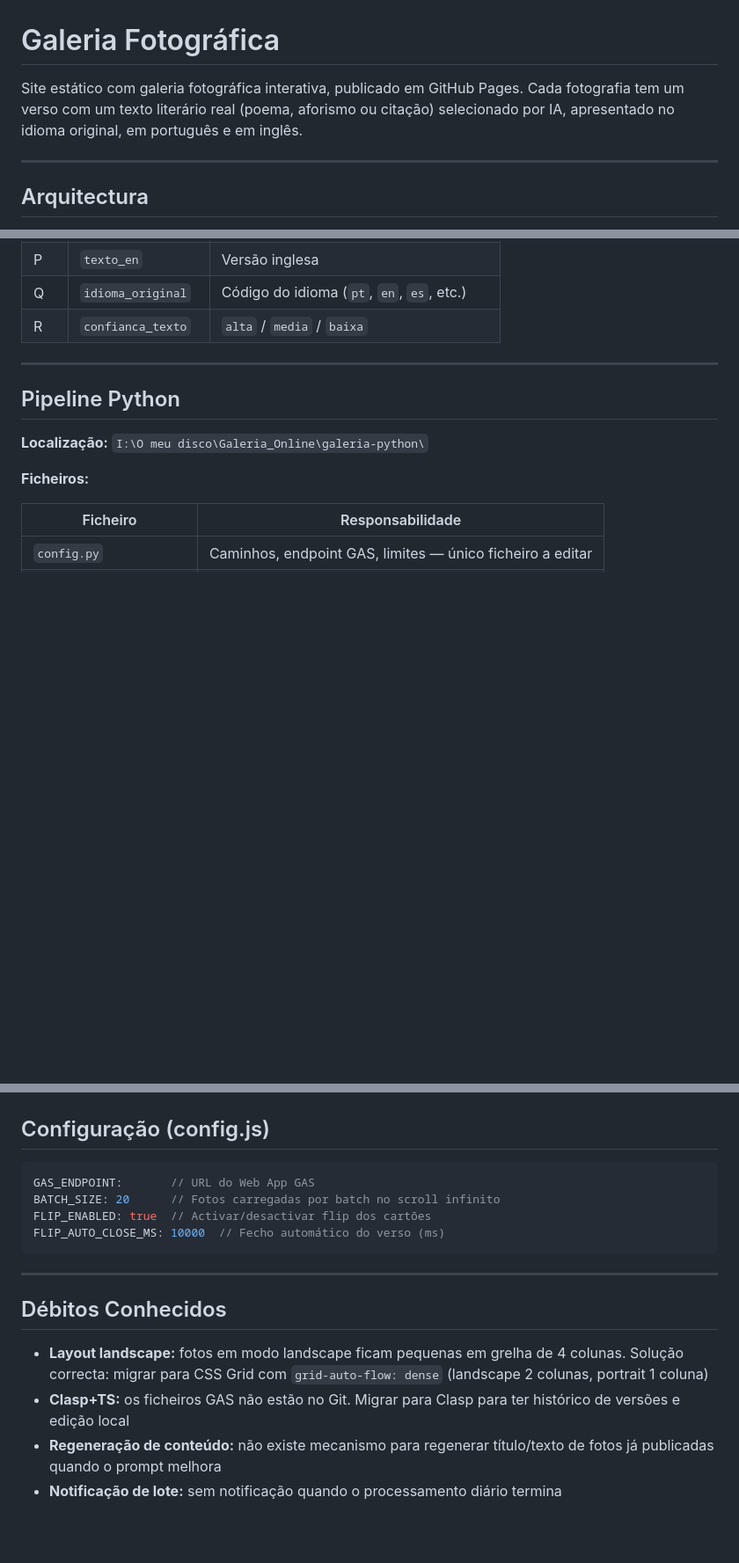
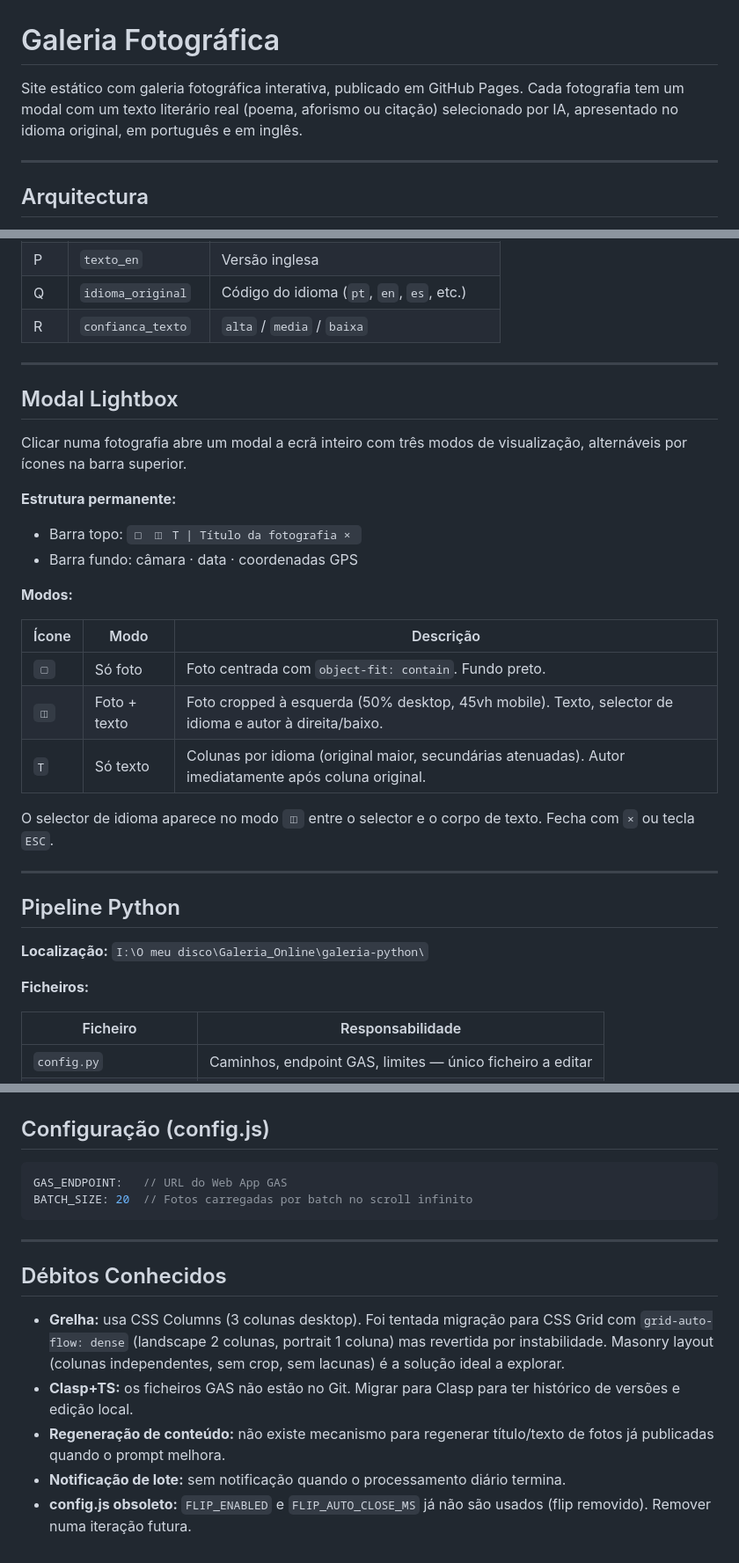
Before and after one commit to diogocarmu/galeria-fotografica, a Markdown page: README.md, 3 parts joined by grey strips. Shown at 88% size. Drawn GitHub-style; blank space fills up the shorter version.

Commit message:
docs: update README to reflect lightbox modal and current state

````diff
--- a/README.md
+++ b/README.md
@@ -1,6 +1,6 @@
 # Galeria Fotográfica
 
-Site estático com galeria fotográfica interativa, publicado em GitHub Pages. Cada fotografia tem um verso com um texto literário real (poema, aforismo ou citação) selecionado por IA, apresentado no idioma original, em português e em inglês.
+Site estático com galeria fotográfica interativa, publicado em GitHub Pages. Cada fotografia tem um modal com um texto literário real (poema, aforismo ou citação) selecionado por IA, apresentado no idioma original, em português e em inglês.
 
 ---
 
@@ -95,6 +95,26 @@ Separador: `galeria`
 | P | `texto_en` | Versão inglesa |
 | Q | `idioma_original` | Código do idioma (`pt`, `en`, `es`, etc.) |
 | R | `confianca_texto` | `alta` / `media` / `baixa` |
+
+---
+
+## Modal Lightbox
+
+Clicar numa fotografia abre um modal a ecrã inteiro com três modos de visualização, alternáveis por ícones na barra superior.
+
+**Estrutura permanente:**
+- Barra topo: `▢ ◫ T | Título da fotografia × `
+- Barra fundo: câmara · data · coordenadas GPS
+
+**Modos:**
+
+| Ícone | Modo | Descrição |
+|---|---|---|
+| `▢` | Só foto | Foto centrada com `object-fit: contain`. Fundo preto. |
+| `◫` | Foto + texto | Foto cropped à esquerda (50% desktop, 45vh mobile). Texto, selector de idioma e autor à direita/baixo. |
+| `T` | Só texto | Colunas por idioma (original maior, secundárias atenuadas). Autor imediatamente após coluna original. |
+
+O selector de idioma aparece no modo `◫` entre o selector e o corpo de texto. Fecha com `×` ou tecla `ESC`.
 
 ---
 
@@ -175,17 +195,16 @@ git push
 ## Configuração (config.js)
 
 ```javascript
-GAS_ENDPOINT:       // URL do Web App GAS
-BATCH_SIZE: 20      // Fotos carregadas por batch no scroll infinito
-FLIP_ENABLED: true  // Activar/desactivar flip dos cartões
-FLIP_AUTO_CLOSE_MS: 10000  // Fecho automático do verso (ms)
+GAS_ENDPOINT:   // URL do Web App GAS
+BATCH_SIZE: 20  // Fotos carregadas por batch no scroll infinito
 ```
 
 ---
 
 ## Débitos Conhecidos
 
-- **Layout landscape:** fotos em modo landscape ficam pequenas em grelha de 4 colunas. Solução correcta: migrar para CSS Grid com `grid-auto-flow: dense` (landscape 2 colunas, portrait 1 coluna)
-- **Clasp+TS:** os ficheiros GAS não estão no Git. Migrar para Clasp para ter histórico de versões e edição local
-- **Regeneração de conteúdo:** não existe mecanismo para regenerar título/texto de fotos já publicadas quando o prompt melhora
-- **Notificação de lote:** sem notificação quando o processamento diário termina
+- **Grelha:** usa CSS Columns (3 colunas desktop). Foi tentada migração para CSS Grid com `grid-auto-flow: dense` (landscape 2 colunas, portrait 1 coluna) mas revertida por instabilidade. Masonry layout (colunas independentes, sem crop, sem lacunas) é a solução ideal a explorar.
+- **Clasp+TS:** os ficheiros GAS não estão no Git. Migrar para Clasp para ter histórico de versões e edição local.
+- **Regeneração de conteúdo:** não existe mecanismo para regenerar título/texto de fotos já publicadas quando o prompt melhora.
+- **Notificação de lote:** sem notificação quando o processamento diário termina.
+- **config.js obsoleto:** `FLIP_ENABLED` e `FLIP_AUTO_CLOSE_MS` já não são usados (flip removido). Remover numa iteração futura.
````
Also changed, not shown: other parts of README.md (+3 -3 lines).
